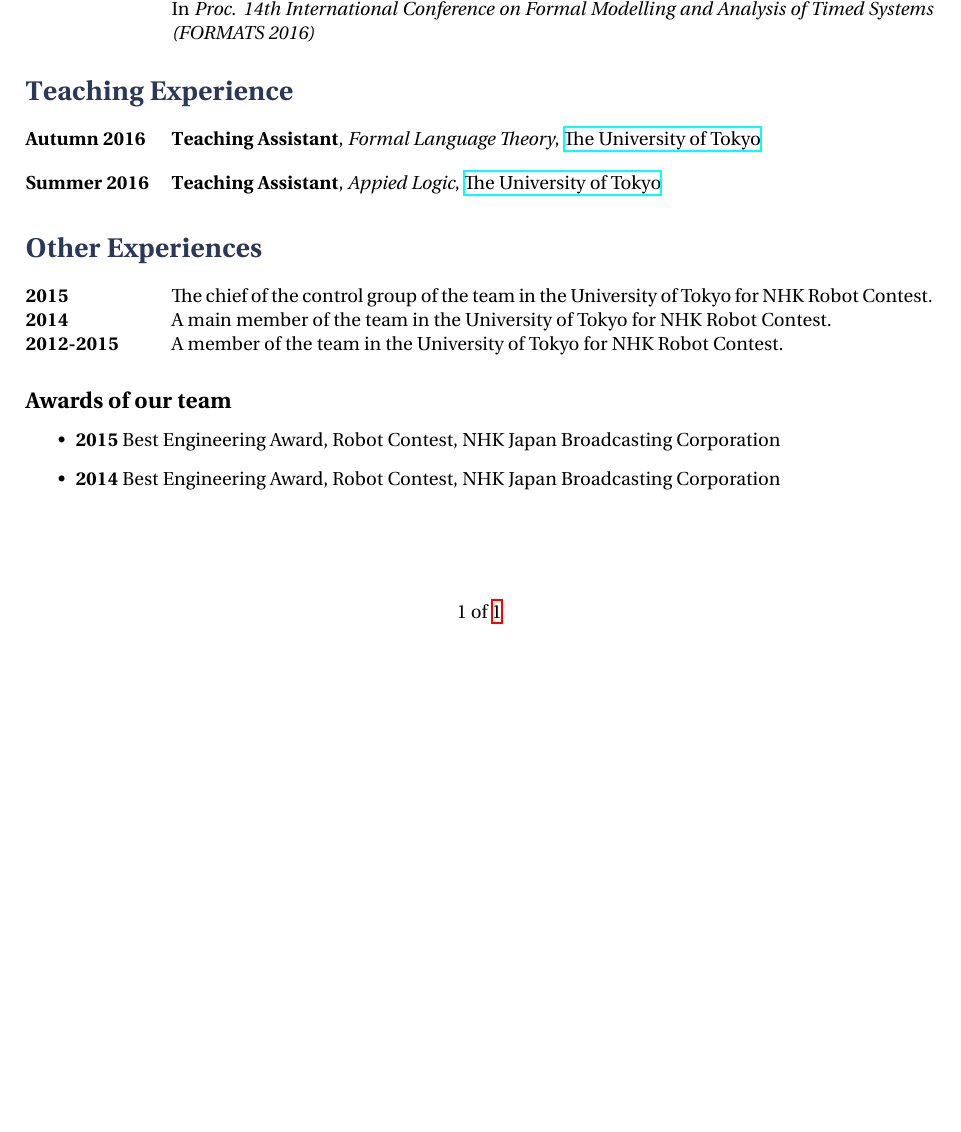
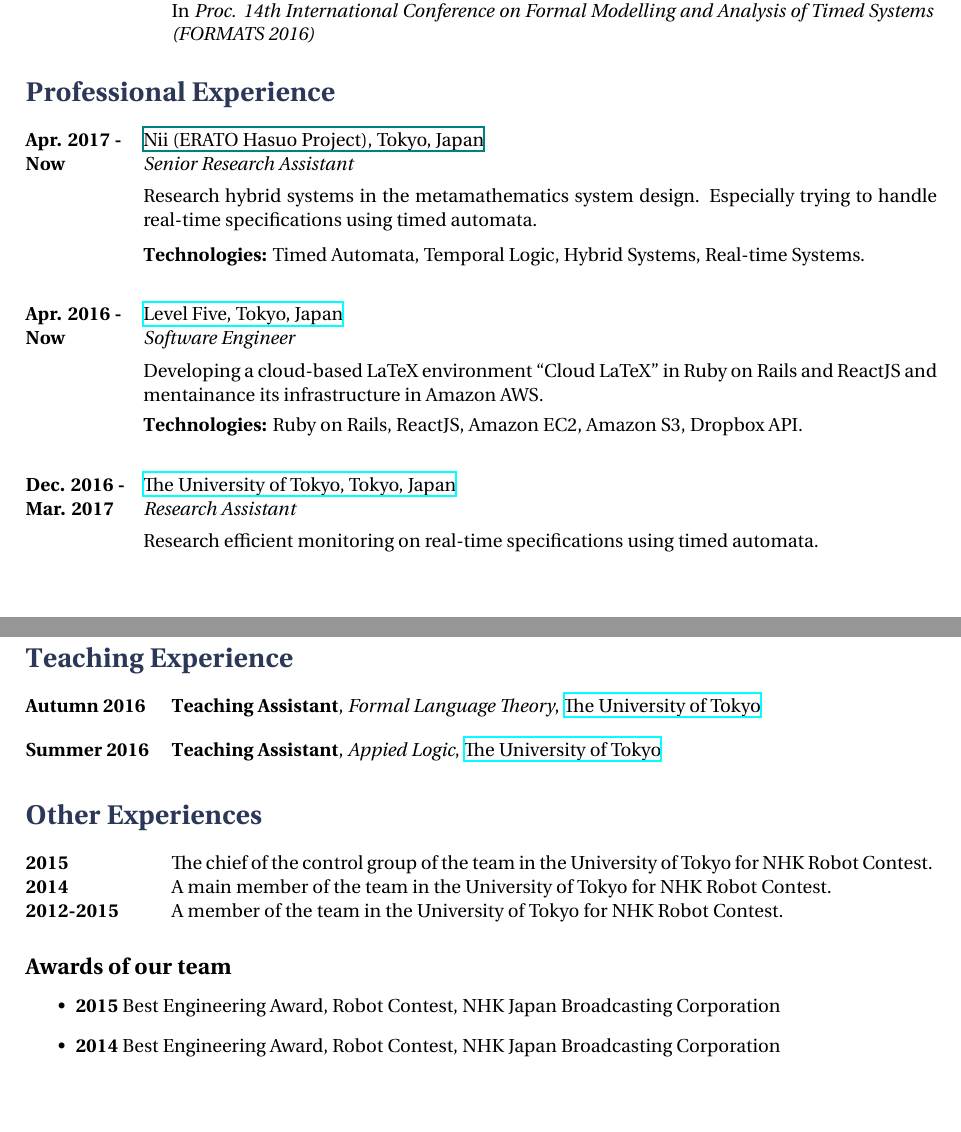
Before and after one commit to MasWag/academic-cv, a LaTeX CV (cv.tex): part of the page before the commit and two parts of pages 1 and 2 of 2 after it, the two joined at a grey line, cut so that both start at the same text, the shorter picture padded with empty space. Compiled offline with XeLaTeX.

Commit message:
Added processional experience

```diff
--- a/cv.tex
+++ b/cv.tex
@@ -109,6 +109,30 @@ University of Tokyo} (major in Computer Science)} \\[5pt]
 Algorithm for Timed Pattern Matching'', In
 \textit{Proc. 14th International Conference on Formal Modelling and Analysis of Timed Systems (FORMATS 2016)}}
 }
+\section{Professional Experience}
+
+\job
+{Apr. 2017 -}{Now}
+{Nii (ERATO Hasuo Project), Tokyo, Japan}
+{group-mmm.org/eratommsd/}
+{Senior Research Assistant}
+{Research hybrid systems in the metamathematics system design. Especially trying to handle real-time specifications using timed automata.\\
+\rule{0mm}{5mm}\textbf{Technologies:} Timed Automata, Temporal Logic, Hybrid Systems, Real-time Systems.}
+
+\job
+{Apr. 2016 -}{Now}
+{Level Five, Tokyo, Japan}
+{https://cloudlatex.io/en}
+{Software Engineer}
+{Developing a cloud-based LaTeX environment ``Cloud LaTeX'' in Ruby on Rails and ReactJS and mentainance its infrastructure in Amazon AWS.\\
+\rule{0mm}{5mm}\textbf{Technologies:} Ruby on Rails, ReactJS, Amazon EC2, Amazon S3, Dropbox API.}
+
+\job
+{Dec. 2016 -}{Mar. 2017}
+{The University of Tokyo, Tokyo, Japan}
+{group-mmm.org}
+{Research Assistant}
+{Research efficient monitoring on real-time specifications using timed automata.}
 
 \section{Teaching Experience}
 
```
